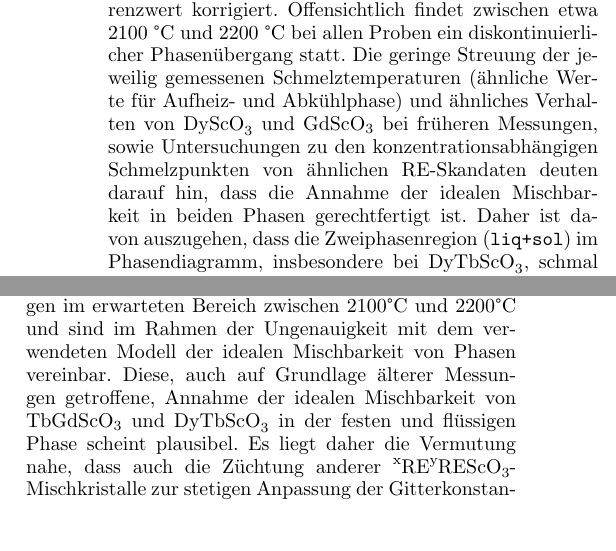
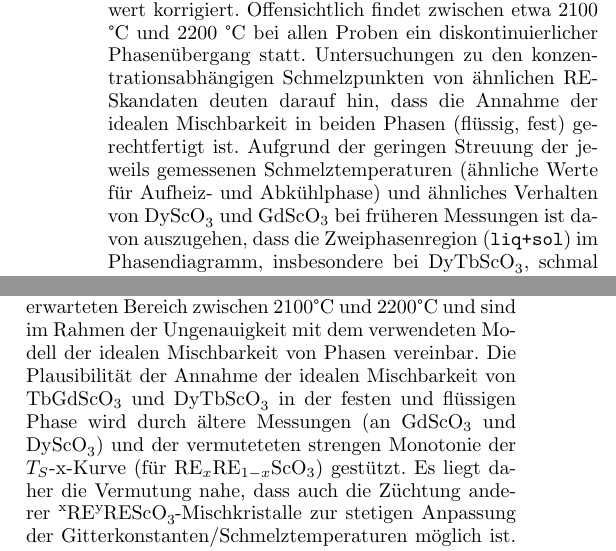
Before and after one commit to F-Praktikum-Bros/Phasendiagramme, a LaTeX paper (Protokoll/phasendiagramme.tex): two parts of the columns of page 3 of 4, joined at a grey line, cut so that both start at the same text, the shorter picture padded with empty space. Compiled offline with pdfLaTeX.

Commit message:
final patch (wirklich)

```diff
--- a/Protokoll/phasendiagramme.tex
+++ b/Protokoll/phasendiagramme.tex
@@ -148,10 +148,10 @@ Alle anderen Messungen sind vom 17.06.2010 und dienen dem Vergleich. Unsicherhei
 \noindent Zum Vergleich der Ergebnisse sind zusätzlich die DTA-Kurven (Abb. \ref{fig:dtaAll}/Tab.) und Schmelzwärmen (Abb. \ref{fig:QAll}/Tab.) vorangegangener Messungen (17.06.2010) an $\text{GdScO}_3$ und $\text{DyScO}_3$ dargestellt (\texttt{MATLAB}).
 Die Daten wurden von Herrn Dr. D. Klimm vom IKZ bereitgestellt. Diese sind ebenfalls um die Differenz zwischen gemessener Schmelztemperatur von $\text{Al}_{2}\text{O}_3$ und dem Referenzwert
 korrigiert.
-\noindent Offensichtlich findet zwischen etwa 2100 °C und 2200 °C bei allen Proben ein diskontinuierlicher Phasenübergang statt. Die geringe
-Streuung der jeweilig gemessenen Schmelztemperaturen (ähnliche Werte für Aufheiz- und Abkühlphase) und ähnliches Verhalten von $\text{DyScO}_3$ und $\text{GdScO}_3$
-bei früheren Messungen, sowie Untersuchungen zu den konzentrationsabhängigen Schmelzpunkten von ähnlichen RE-Skandaten deuten darauf hin, dass die Annahme der idealen Mischbarkeit in
-beiden Phasen gerechtfertigt ist. Daher ist davon auszugehen, dass die Zweiphasenregion (\texttt{liq+sol}) im Phasendiagramm, insbesondere bei $\text{DyTbScO}_3$, schmal ist.
+\noindent Offensichtlich findet zwischen etwa 2100 °C und 2200 °C bei allen Proben ein diskontinuierlicher Phasenübergang statt. Untersuchungen zu den
+konzentrationsabhängigen Schmelzpunkten von ähnlichen RE-Skandaten deuten darauf hin, dass die Annahme der idealen Mischbarkeit in beiden Phasen (flüssig, fest) gerechtfertigt ist.
+Aufgrund der geringen Streuung der jeweils gemessenen Schmelztemperaturen (ähnliche Werte für Aufheiz- und Abkühlphase) und ähnliches Verhalten von $\text{DyScO}_3$ und $\text{GdScO}_3$
+bei früheren Messungen ist davon auszugehen, dass die Zweiphasenregion (\texttt{liq+sol}) im Phasendiagramm, insbesondere bei $\text{DyTbScO}_3$, schmal ist.
 Außerdem ist im Phasendiagramm von $\text{DyTbScO}_3$ ein monotoner Verlauf der Solidus/Liquidus-Kurven zu erahnen (Schmelzpunkt zwischen jenen von $\text{DyScO}_3$ und $\text{TbScO}_3$).
 Dabei weicht die aus den früheren Messungen stammende Schmelztemperatur von $\text{DyScO}_3$ mit $(2185\;\pm\;20)\text{ °C}$ erheblich vom Referenzwert ($2060\text{ °C}$ \cite{meltpDyScO3}) ab,
 wohingegen der Wert $T_S=(2141\;\pm\; 20)\text{ °C}$ bei der Messung an $\text{GdScO}_3$ sehr gut mit dem Literaturwert ($2150\text{ °C}$ \cite{paperK}) übereinstimmt.
@@ -172,8 +172,9 @@ der Konstituenten des Thermoelements (W, Re), welches zur Verfälschung der Diff
 \section{Schlussfolgerungen}
 
 \noindent Die Mischkristalle $\text{Gd}\text{ScO}_3$ und $\text{Dy}\text{ScO}_3$ wurden mittels DTA erstmals hinsichtlich Schmelzpunkt und -wärme untersucht. Die gemessenen Schmelztemperaturen liegen im erwarteten Bereich zwischen 2100°C und 2200°C und
-sind im Rahmen der Ungenauigkeit mit dem verwendeten Modell der idealen Mischbarkeit von Phasen vereinbar. Diese, auch auf Grundlage älterer Messungen getroffene, Annahme der idealen Mischbarkeit von $\text{TbGdScO}_3$ und $\text{DyTbScO}_3$ in der
-festen und flüssigen Phase scheint plausibel. Es liegt daher die Vermutung nahe, dass auch die Züchtung anderer $\ch{^{x}RE^{y}REScO_3}$-Mischkristalle zur stetigen Anpassung der Gitterkonstanten/Schmelztemperaturen möglich ist.
+sind im Rahmen der Ungenauigkeit mit dem verwendeten Modell der idealen Mischbarkeit von Phasen vereinbar. Die Plausibilität der Annahme der idealen Mischbarkeit von $\text{TbGdScO}_3$ und $\text{DyTbScO}_3$ in der
+festen und flüssigen Phase wird durch ältere Messungen (an $\text{GdScO}_3$ und $\text{DyScO}_3$) und der vermuteteten strengen Monotonie der $T_S$-x-Kurve (für $\text{RE}_{x}\text{RE}_{1-x}\text{ScO}_3$) gestützt.
+Es liegt daher die Vermutung nahe, dass auch die Züchtung anderer $\ch{^{x}RE^{y}REScO_3}$-Mischkristalle zur stetigen Anpassung der Gitterkonstanten/Schmelztemperaturen möglich ist.
 Eine Variation der Zusammensetzung der untersuchten Substrate (z.B. $\text{Dy}_{x}\text{Tb}_{1-x}\text{ScO}_3$) würde genauere Aussagen zur idealen Mischbarkeit, sowie zu den konzentrationsabhängigen Schmelzpunkten und -wärmen ermöglichen.
 
 %%%%%%%%%%%%%%%%%%%%%%%%%%%%%%%%%%%%%%%%%%%%%%%%%%%%%%%%%%%%%%%%%%%%%%%%%%%%%%%%
```
Also changed, not shown: Protokoll/phasendiagramme.pdf, Protokoll/phasendiagramme.tex (8 more changed lines), 1 other file.
